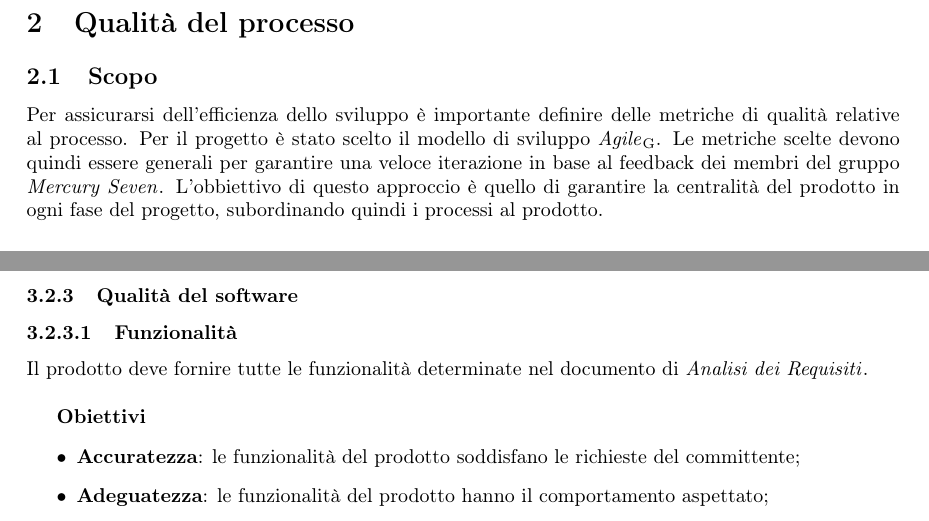
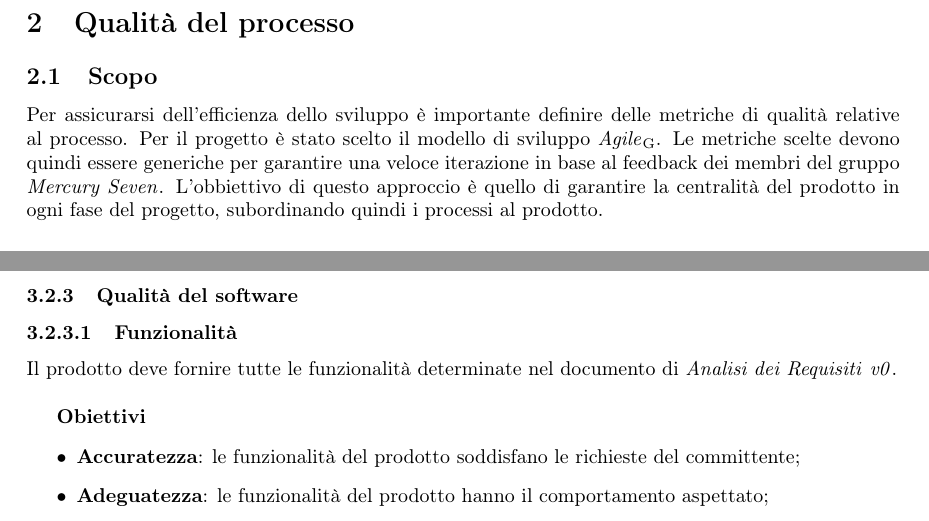
Before and after one commit to MercurySeven/project-docs, a LaTeX document (Esterni/PianoQualifica/PianoQualifica.tex, which reads Esterni/PianoQualifica/components/qualita_del_processo.tex, Esterni/PianoQualifica/components/qualita_del_prodotto.tex): two parts of pages 5 and 6 of 8, joined at a grey line, cut so that both start at the same text. Compiled offline with pdfLaTeX.

Commit message:
fix semantica e inserito comando versionamento

```diff
--- a/Esterni/PianoQualifica/components/qualita_del_processo.tex
+++ b/Esterni/PianoQualifica/components/qualita_del_processo.tex
@@ -3,7 +3,7 @@
 \subsection{Scopo}
 Per assicurarsi dell'efficienza dello sviluppo è importante definire delle metriche di qualità relative al processo.
 Per il progetto è stato scelto il modello di sviluppo \glo{Agile}.
-Le metriche scelte devono quindi essere generali per garantire una veloce iterazione in base al feedback dei membri del gruppo \gruppo{}.
+Le metriche scelte devono quindi essere generiche per garantire una veloce iterazione in base al feedback dei membri del gruppo \gruppo{}.
 L'obbiettivo di questo approccio è quello di garantire la centralità del prodotto in ogni fase del progetto, subordinando quindi i processi al prodotto.
 
 \subsection{Processi}
--- a/Esterni/PianoQualifica/components/qualita_del_prodotto.tex
+++ b/Esterni/PianoQualifica/components/qualita_del_prodotto.tex
@@ -26,7 +26,7 @@ I documenti prodotti devono essere facilmente leggibili e accessibili a tutti i
 
 \paragraph{Funzionalità}
 
-Il prodotto deve fornire tutte le funzionalità determinate nel documento di \AdR{}. \\
+Il prodotto deve fornire tutte le funzionalità determinate nel documento di \AdR{} \versAdR{}. \\
 
 \textbf{Obiettivi}
 \begin{itemize}
```
